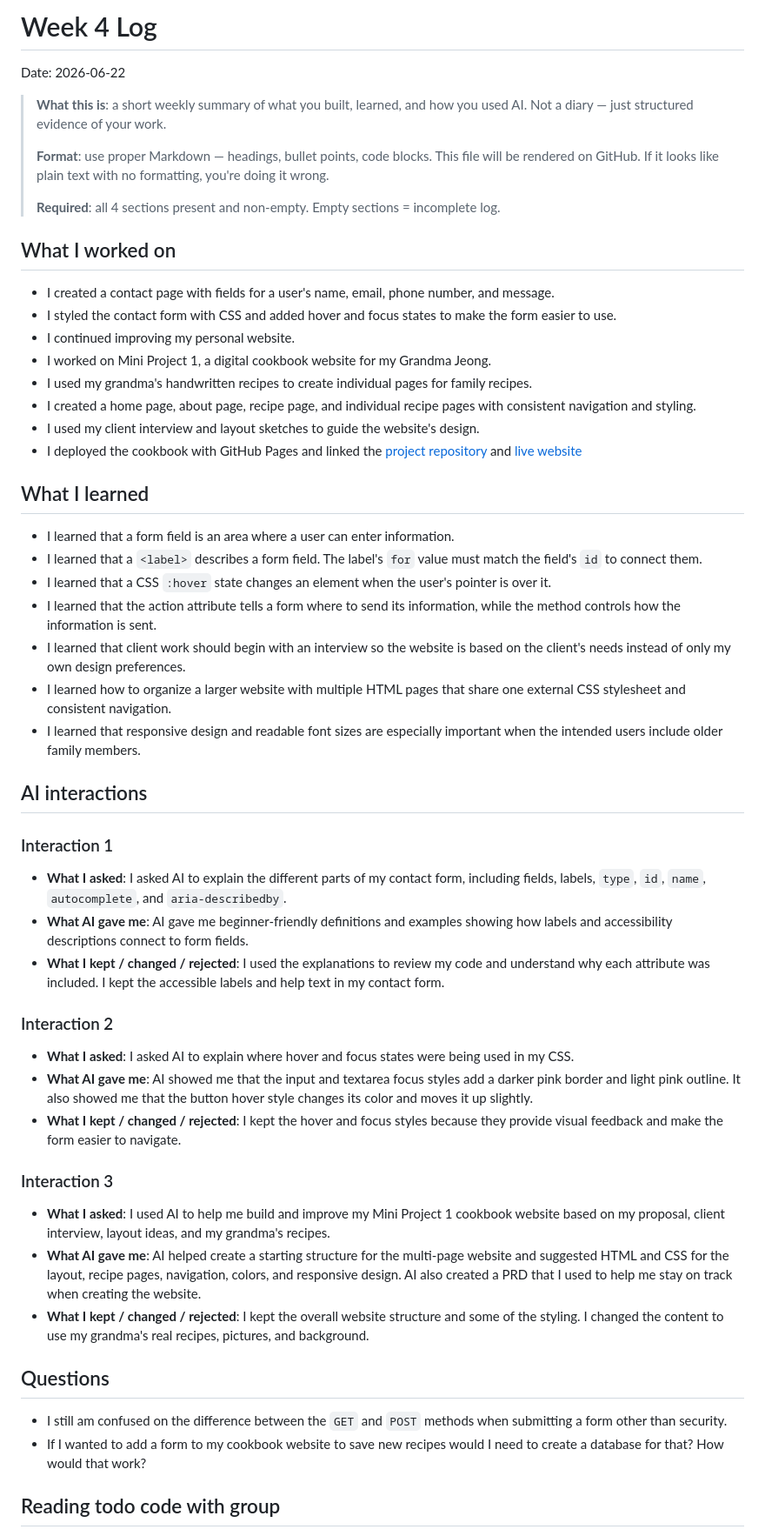
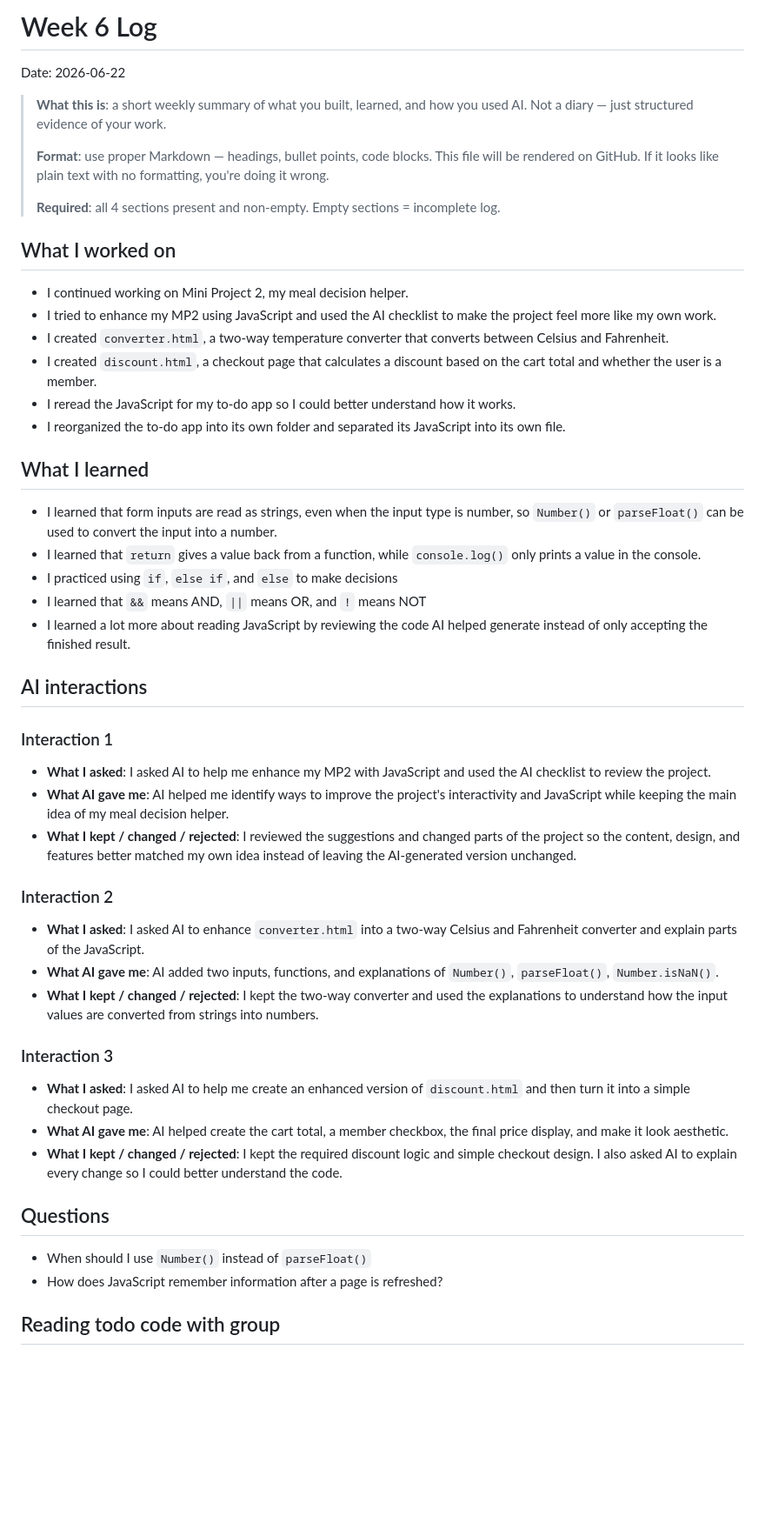
Before and after one commit to maricesar808/oim3690, a Markdown page: logs/wk06.md, the part around the change. Shown at 87% size. Rendered like a GitHub page; blank space fills up the shorter version.

Commit message:
Complete week 6 log

```diff
--- a/logs/wk06.md
+++ b/logs/wk06.md
@@ -1,4 +1,4 @@
-# Week 4 Log
+# Week 6 Log
 
 Date: 2026-06-22
 
@@ -12,14 +12,12 @@ Date: 2026-06-22
 
 <!-- What did you build, fix, or explore this week? Link to repos or commits if relevant. -->
 
-- I created a contact page with fields for a user's name, email, phone number, and message.
-- I styled the contact form with CSS and added hover and focus states to make the form easier to use.
-- I continued improving my personal website.
-- I worked on Mini Project 1, a digital cookbook website for my Grandma Jeong.
-- I used my grandma's handwritten recipes to create individual pages for family recipes.
-- I created a home page, about page, recipe page, and individual recipe pages with consistent navigation and styling.
-- I used my client interview and layout sketches to guide the website's design.
-- I deployed the cookbook with GitHub Pages and linked the [project repository](https://github.com/maricesar808/cookbook-miniproject1) and [live website](https://maricesar808.github.io/cookbook-miniproject1/)
+- I continued working on Mini Project 2, my meal decision helper.
+- I tried to enhance my MP2 using JavaScript and used the AI checklist to make the project feel more like my own work.
+- I created `converter.html`, a two-way temperature converter that converts between Celsius and Fahrenheit.
+- I created `discount.html`, a checkout page that calculates a discount based on the cart total and whether the user is a member.
+- I reread the JavaScript for my to-do app so I could better understand how it works.
+- I reorganized the to-do app into its own folder and separated its JavaScript into its own file.
 
 ## What I learned
 
@@ -30,13 +28,11 @@ Include code snippets when relevant (but not required every week).
 Explain in your own words.
 -->
 
-- I learned that a form field is an area where a user can enter information.
-- I learned that a `<label>` describes a form field. The label's `for` value must match the field's `id` to connect them.
-- I learned that a CSS `:hover` state changes an element when the user's pointer is over it.
-- I learned that the action attribute tells a form where to send its information, while the method controls how the information is sent.
-- I learned that client work should begin with an interview so the website is based on the client's needs instead of only my own design preferences.
-- I learned how to organize a larger website with multiple HTML pages that share one external CSS stylesheet and consistent navigation.
-- I learned that responsive design and readable font sizes are especially important when the intended users include older family members.
+- I learned that form inputs are read as strings, even when the input type is number, so `Number()` or `parseFloat()` can be used to convert the input into a number.
+- I learned that `return` gives a value back from a function, while `console.log()` only prints a value in the console.
+- I practiced using `if`, `else if`, and `else` to make decisions
+- I learned that `&&` means AND, `||` means OR, and `!` means NOT
+- I learned a lot more about reading JavaScript by reviewing the code AI helped generate instead of only accepting the finished result.
 
 ## AI interactions
 
@@ -46,21 +42,21 @@ One block per interaction. Add more as needed.
 
 ### Interaction 1
 
-- **What I asked**: I asked AI to explain the different parts of my contact form, including fields, labels, `type`, `id`, `name`, `autocomplete`, and `aria-describedby`.
-- **What AI gave me**: AI gave me beginner-friendly definitions and examples showing how labels and accessibility descriptions connect to form fields.
-- **What I kept / changed / rejected**: I used the explanations to review my code and understand why each attribute was included. I kept the accessible labels and help text in my contact form.
+- **What I asked**: I asked AI to help me enhance my MP2 with JavaScript and used the AI checklist to review the project.
+- **What AI gave me**: AI helped me identify ways to improve the project's interactivity and JavaScript while keeping the main idea of my meal decision helper.
+- **What I kept / changed / rejected**: I reviewed the suggestions and changed parts of the project so the content, design, and features better matched my own idea instead of leaving the AI-generated version unchanged.
 
 ### Interaction 2
 
-- **What I asked**: I asked AI to explain where hover and focus states were being used in my CSS.
-- **What AI gave me**: AI showed me that the input and textarea focus styles add a darker pink border and light pink outline. It also showed me that the button hover style changes its color and moves it up slightly.
-- **What I kept / changed / rejected**: I kept the hover and focus styles because they provide visual feedback and make the form easier to navigate.
+- **What I asked**: I asked AI to enhance `converter.html` into a two-way Celsius and Fahrenheit converter and explain parts of the JavaScript.
+- **What AI gave me**: AI added two inputs, functions, and explanations of `Number()`, `parseFloat()`, `Number.isNaN()`.
+- **What I kept / changed / rejected**: I kept the two-way converter and used the explanations to understand how the input values are converted from strings into numbers.
 
 ### Interaction 3
 
-- **What I asked**: I used AI to help me build and improve my Mini Project 1 cookbook website based on my proposal, client interview, layout ideas, and my grandma's recipes.
-- **What AI gave me**: AI helped create a starting structure for the multi-page website and suggested HTML and CSS for the layout, recipe pages, navigation, colors, and responsive design. AI also created a PRD that I used to help me stay on track when creating the website.
-- **What I kept / changed / rejected**: I kept the overall website structure and some of the styling. I changed the content to use my grandma's real recipes, pictures, and background.
+- **What I asked**: I asked AI to help me create an enhanced version of `discount.html` and then turn it into a simple checkout page.
+- **What AI gave me**: AI helped create the cart total, a member checkbox, the final price display, and make it look aesthetic.
+- **What I kept / changed / rejected**: I kept the required discount logic and simple checkout design. I also asked AI to explain every change so I could better understand the code.
 
 ## Questions
 
@@ -69,8 +65,8 @@ Things you're confused about, want to explore, or want help with.
 As many as you have.
 -->
 
-- I still am confused on the difference between the `GET` and `POST` methods when submitting a form other than security.
-- If I wanted to add a form to my cookbook website to save new recipes would I need to create a database for that? How would that work?
+- When should I use `Number()` instead of `parseFloat()`
+- How does JavaScript remember information after a page is refreshed?
 
 ## Reading todo code with group
 - When reading my code for my todo app with my group, I noticed that our apps had a lot of similar characteristics. Me and two other group mates used the same AI agent, Codex, to help us code our app. I think this is why our code had similar colors (purple), layout, and had the same functions.
```
